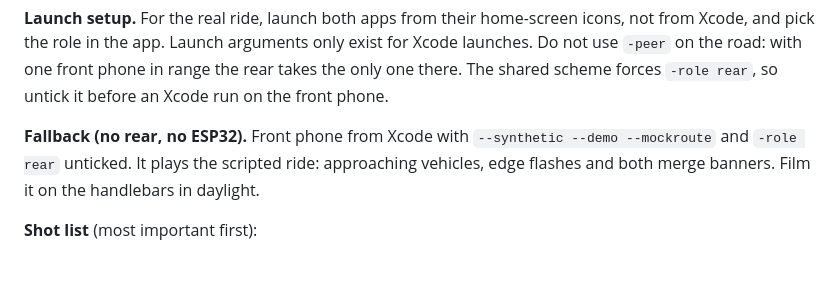
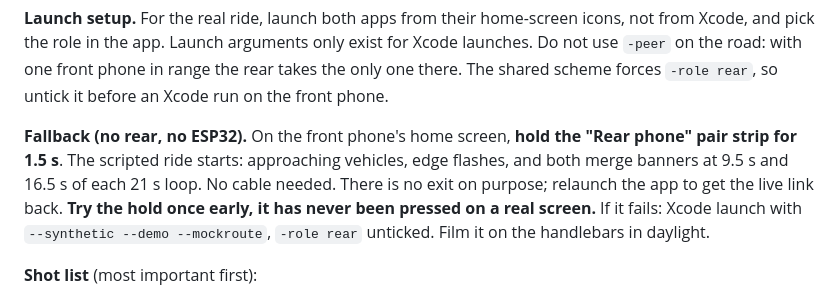
Before and after one commit to mdadfarr/4sight, a Markdown page: docs/PLAN.md, the part around the change. GitHub-like rendering; blank space fills up the shorter version.

Commit message:
PLAN: fallback starts from a hold on the front home screen

```diff
--- a/docs/PLAN.md
+++ b/docs/PLAN.md
@@ -216,8 +216,11 @@ distance, and do the "danger" moments stationary, with a teammate wheeling a bik
 the app. Launch arguments only exist for Xcode launches. Do not use `-peer` on the road: with one front phone in range the
 rear takes the only one there. The shared scheme forces `-role rear`, so untick it before an Xcode run on the front phone.
 
-**Fallback (no rear, no ESP32).** Front phone from Xcode with `--synthetic --demo --mockroute` and `-role rear` unticked.
-It plays the scripted ride: approaching vehicles, edge flashes and both merge banners. Film it on the handlebars in daylight.
+**Fallback (no rear, no ESP32).** On the front phone's home screen, **hold the "Rear phone" pair strip for 1.5 s**.
+The scripted ride starts: approaching vehicles, edge flashes, and both merge banners at 9.5 s and 16.5 s of each 21 s loop.
+No cable needed. There is no exit on purpose; relaunch the app to get the live link back. **Try the hold once early,
+it has never been pressed on a real screen.** If it fails: Xcode launch with `--synthetic --demo --mockroute`, `-role rear` unticked.
+Film it on the handlebars in daylight.
 
 **Shot list** (most important first):
 1. Front phone on the bars: follow view, a real car drawn behind you, edge glow on the side it passes.
```
